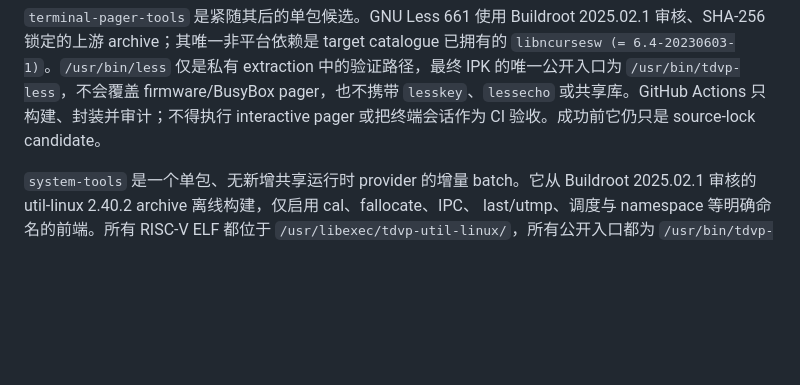
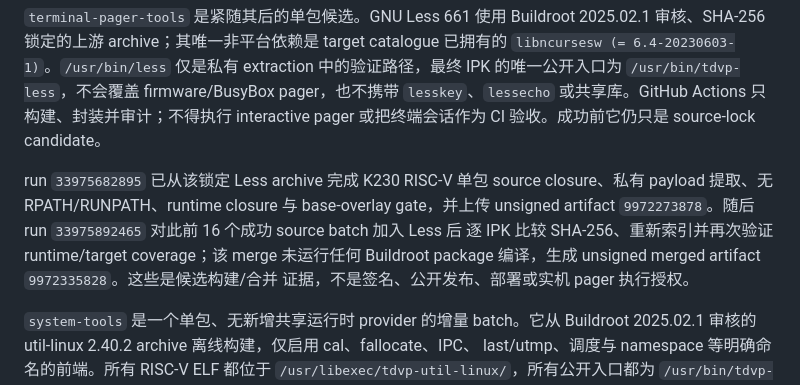
Before and after one commit to vicliu624/embedded-opkg-feed, a Markdown page: docs/R10_SOURCE_CANDIDATE_COHORT.zh-CN.md, the part around the change. Drawn GitHub-style; blank space fills up the shorter version.

Commit message:
docs(r10): record terminal pager candidate evidence

```diff
--- a/docs/R10_SOURCE_CANDIDATE_COHORT.zh-CN.md
+++ b/docs/R10_SOURCE_CANDIDATE_COHORT.zh-CN.md
@@ -253,6 +253,13 @@ merged artifact `9972160481`。这些均为候选证据，不是签名、发布
 IPK 的唯一公开入口为 `/usr/bin/tdvp-less`，不会覆盖 firmware/BusyBox pager，也不携带
 `lesskey`、`lessecho` 或共享库。GitHub Actions 只构建、封装并审计；不得执行 interactive
 pager 或把终端会话作为 CI 验收。成功前它仍只是 source-lock candidate。
+
+run `33975682895` 已从该锁定 Less archive 完成 K230 RISC-V 单包 source closure、私有
+payload 提取、无 RPATH/RUNPATH、runtime closure 与 base-overlay gate，并上传 unsigned
+artifact `9972273878`。随后 run `33975892465` 对此前 16 个成功 source batch 加入 Less 后
+逐 IPK 比较 SHA-256、重新索引并再次验证 runtime/target coverage；该 merge 未运行任何
+Buildroot package 编译，生成 unsigned merged artifact `9972335828`。这些是候选构建/合并
+证据，不是签名、公开发布、部署或实机 pager 执行授权。
 
 `system-tools` 是一个单包、无新增共享运行时 provider 的增量 batch。它从 Buildroot
 2025.02.1 审核的 util-linux 2.40.2 archive 离线构建，仅启用 cal、fallocate、IPC、
```
